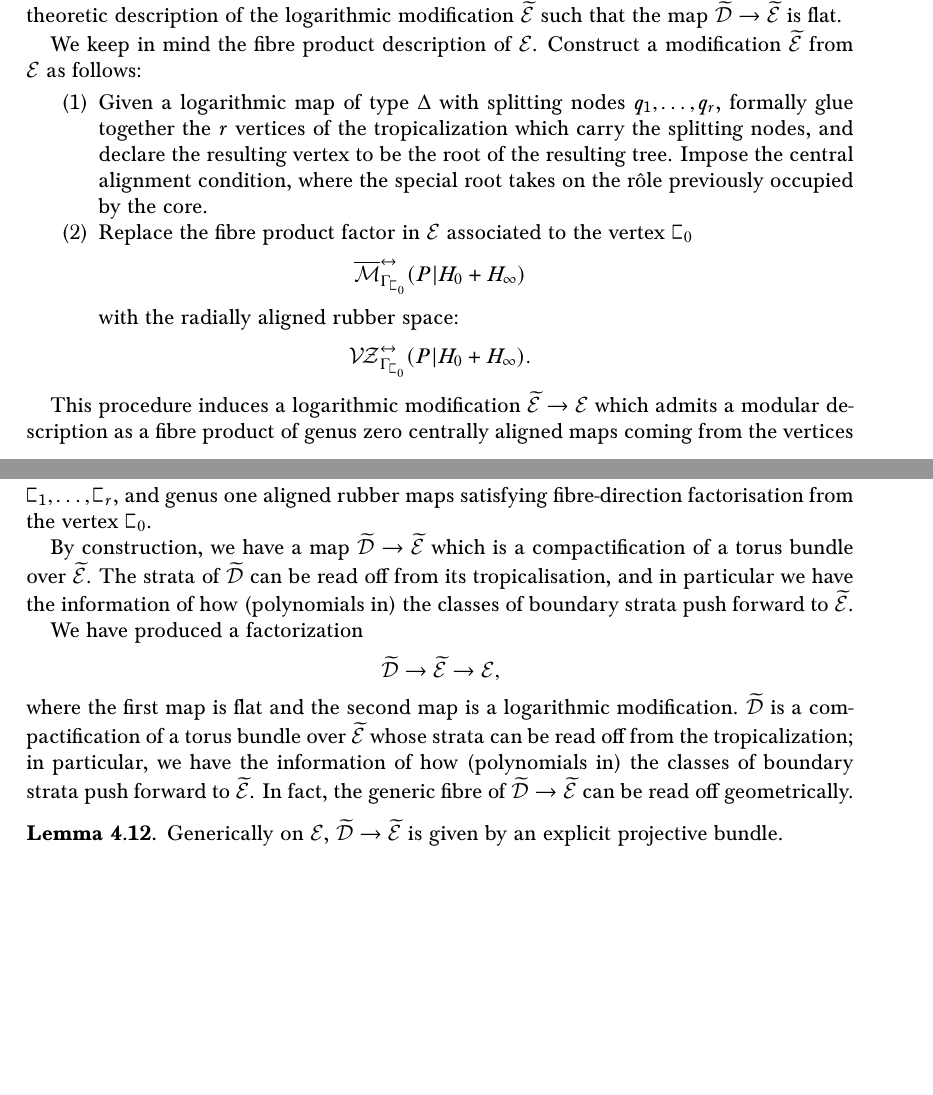
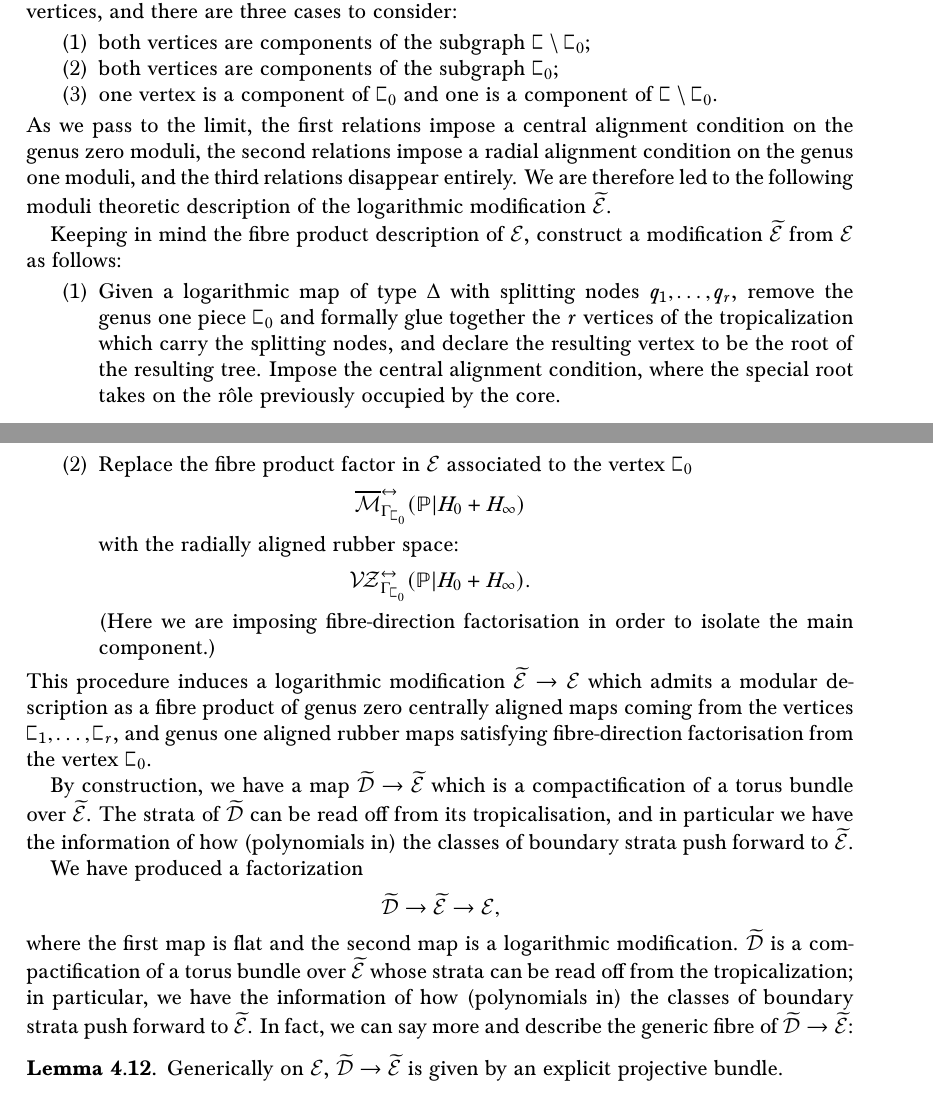
Before and after one commit to navidnabijou/Genus-One-Relative-Radially-Aligned-Maps, a LaTeX paper (EllipticSingularitiesSplitting.tex): two parts of pages 20 and 21 of 35, joined at a grey line, cut at the place of the change, the shorter picture padded with empty space. Compiled offline with pdfLaTeX.

Commit message:
put back in a bit more discussion of Etilde

```diff
--- a/EllipticSingularitiesSplitting.tex
+++ b/EllipticSingularitiesSplitting.tex
@@ -872,21 +872,25 @@ The combinatorics of the flattening can be described explicitly. Consider the ma
 \[
 \widetilde{\Dcal}^{\operatorname{trop}} \to \Ecal^{\operatorname{trop}}.
 \]
-The tropical curves on the left inherit a central alignment from the moduli space $\widetilde{\VZ}_{1,\alpha}(\PP^N|H,d)$, which orders a certain subset of the edge lengths. The polyhedral criterion for equidimensionality is that every cone of the source maps surjectively onto a cone of the target. The logarithmic modification $\widetilde\Ecal \to \Ecal$ is constructed by taking the minimal subdivison of $\Ecal^{\operatorname{trop}}$ such that this condition is satisfied.
-
-
-
-By explicit but elementary polyhedral considerations, we are led to the following moduli theoretic description of the logarithmic modification $ \widetilde \Ecal$ such that the map $\widetilde \Dcal\to \widetilde \Ecal$ is flat.
-
-We keep in mind the fibre product description of $\Ecal$. Construct a modification $\widetilde \Ecal$ from $\Ecal$ as follows:
+The tropical curves on the left inherit a central alignment from the moduli space $\widetilde{\VZ}_{1,\alpha}(\PP^N|H,d)$, which orders a certain subset of the edge lengths. The polyhedral criterion for equidimensionality is that every cone of the source maps surjectively onto a cone of the target. There is a universal logarithmic modification $\widetilde\Ecal \to \Ecal$ such that $\widetilde\Dcal \to \widetilde\Ecal$ is flat, constructed by taking the minimal subdivison of $\Ecal^{\operatorname{trop}}$ such that cones map surjectively to cones.
+
+This subdivision is best described using the formalism of extended tropicalisations \cite{}. The subdividing cones are obtained from cones in the star of $\tau$ under the limit $e_1=\cdots=e_r=\infty$. The cones in the star of $\tau$ are given by (in)equalities relating distances of pairs of vertices, and there are three cases to consider:
 \begin{enumerate}
-\item Given a logarithmic map of type $\Delta$ with splitting nodes $q_1,\ldots,q_r$, formally glue together the $r$ vertices of the tropicalization which carry the splitting nodes, and declare the resulting vertex to be the root of the resulting tree. Impose the central alignment condition, where the special root takes on the r\^ole previously occupied by the core.
+\item both vertices are components of the subgraph $\sqC \setminus \sqC_0$;
+\item both vertices are components of the subgraph $\sqC_0$;
+\item one vertex is a component of $\sqC_0$ and one is a component of $\sqC \setminus \sqC_0$.
+\end{enumerate}
+As we pass to the limit, the first relations impose a central alignment condition on the genus zero moduli, the second relations impose a radial alignment condition on the genus one moduli, and the third relations disappear entirely. We are therefore led to the following moduli theoretic description of the logarithmic modification $ \widetilde \Ecal$.
+
+Keeping in mind the fibre product description of $\Ecal$, construct a modification $\widetilde \Ecal$ from $\Ecal$ as follows:
+\begin{enumerate}
+\item Given a logarithmic map of type $\Delta$ with splitting nodes $q_1,\ldots,q_r$, remove the genus one piece $\sqC_0$ and formally glue together the $r$ vertices of the tropicalization which carry the splitting nodes, and declare the resulting vertex to be the root of the resulting tree. Impose the central alignment condition, where the special root takes on the r\^ole previously occupied by the core.
 \item Replace the fibre product factor in $\Ecal$ associated to the vertex $\sqC_0$
-\begin{equation*} \ol\Mcal^{\leftrightarrow}_{\Gamma_{\tiny{\sqC_0}}}(P|H_0+H_\infty) \end{equation*}
+\begin{equation*} \ol\Mcal^{\leftrightarrow}_{\Gamma_{\tiny{\sqC_0}}}(\mathbb P|H_0+H_\infty) \end{equation*}
 with the radially aligned rubber space:
-\begin{equation*} \VZ^{\leftrightarrow}_{\Gamma_{\tiny{\sqC_0}}}(P|H_0+H_\infty).\end{equation*}
+\begin{equation*} \VZ^{\leftrightarrow}_{\Gamma_{\tiny{\sqC_0}}}(\mathbb P|H_0+H_\infty).\end{equation*}
+(Here we are imposing fibre-direction factorisation in order to isolate the main component.)
 \end{enumerate}
-
 This procedure induces a logarithmic modification $\widetilde\Ecal \to \Ecal$ which admits a modular description as a fibre product of genus zero centrally aligned maps coming from the vertices $\sqC_1,\ldots,\sqC_r$, and genus one aligned rubber maps satisfying fibre-direction factorisation from the vertex $\sqC_0$.
 
 By construction, we have a map $\widetilde\Dcal \to \widetilde\Ecal$ which is a compactification of a torus bundle over $\widetilde\Ecal$. The strata of $\widetilde\Dcal$ can be read off from its tropicalisation, and in particular we have the information of how (polynomials in) the classes of boundary strata push forward to $\widetilde\Ecal$.
@@ -894,8 +898,7 @@ By construction, we have a map $\widetilde\Dcal \to \widetilde\Ecal$ which is a
 We have produced a factorization
 \begin{equation*}\widetilde\Dcal\to\widetilde \Ecal\to\Ecal,
 \end{equation*}
-where the first map is flat and the second map is a logarithmic modification. $\widetilde\Dcal$ is a compactification of a torus bundle over $\widetilde\Ecal$ whose strata can be read off from the tropicalization; in particular, we have the information of how (polynomials in) the classes of boundary strata push forward to $\widetilde\Ecal$. In fact, the generic fibre of $\widetilde\Dcal \to \widetilde\Ecal$ can be read off geometrically.
-
+where the first map is flat and the second map is a logarithmic modification. $\widetilde\Dcal$ is a compactification of a torus bundle over $\widetilde\Ecal$ whose strata can be read off from the tropicalization; in particular, we have the information of how (polynomials in) the classes of boundary strata push forward to $\widetilde\Ecal$. In fact, we can say more and describe the generic fibre of $\widetilde\Dcal \to \widetilde\Ecal$:
 \begin{lemma}\label{lem:generic_proj_bundle}
  Generically on $\Ecal$, $\widetilde \Dcal\to\widetilde\Ecal$ is given by an explicit projective bundle.
 \end{lemma}
```
Also changed, not shown: EllipticSingularitiesSplitting.pdf, EllipticSingularitiesSplitting.tex (14 more changed lines).
